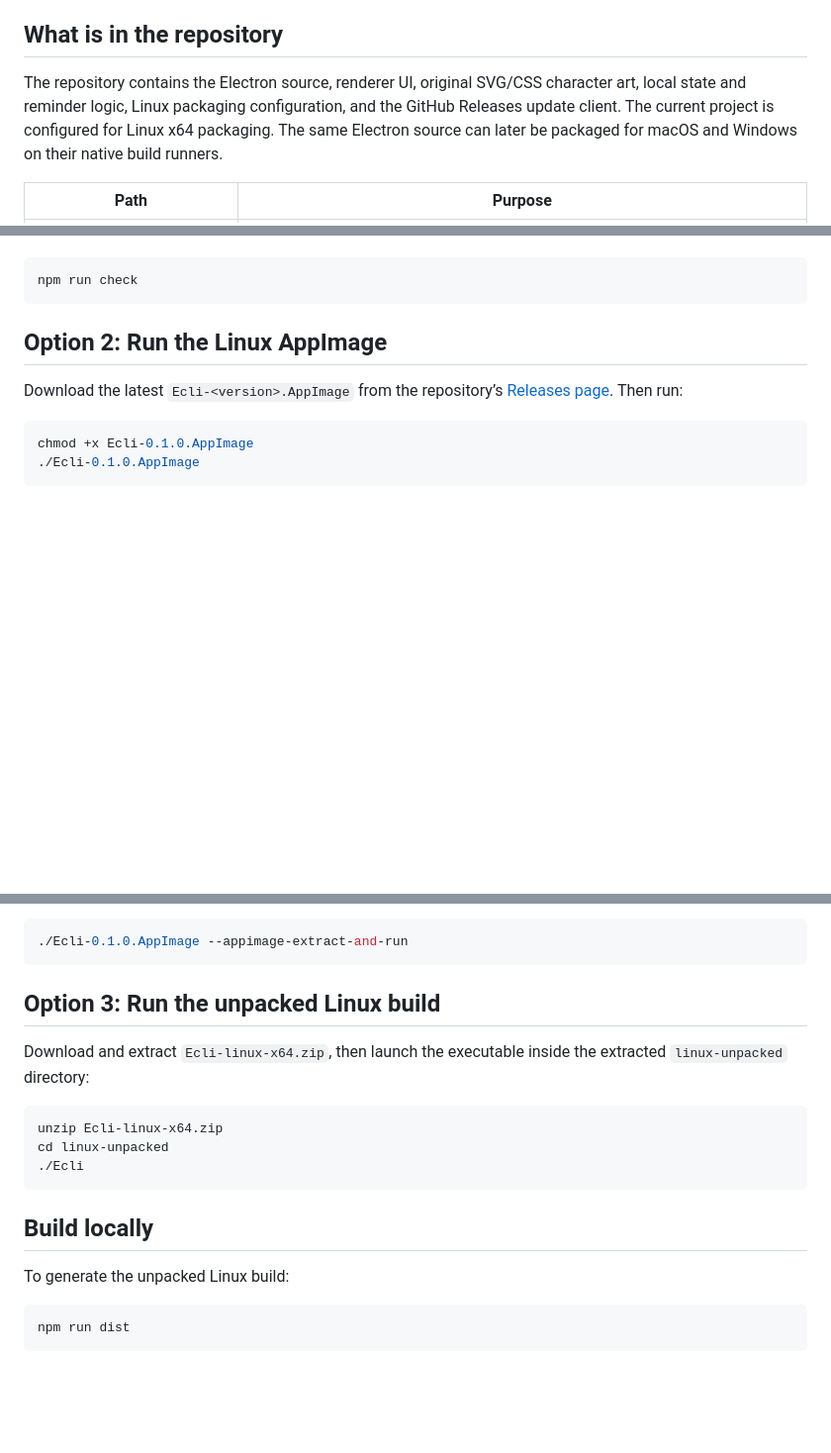
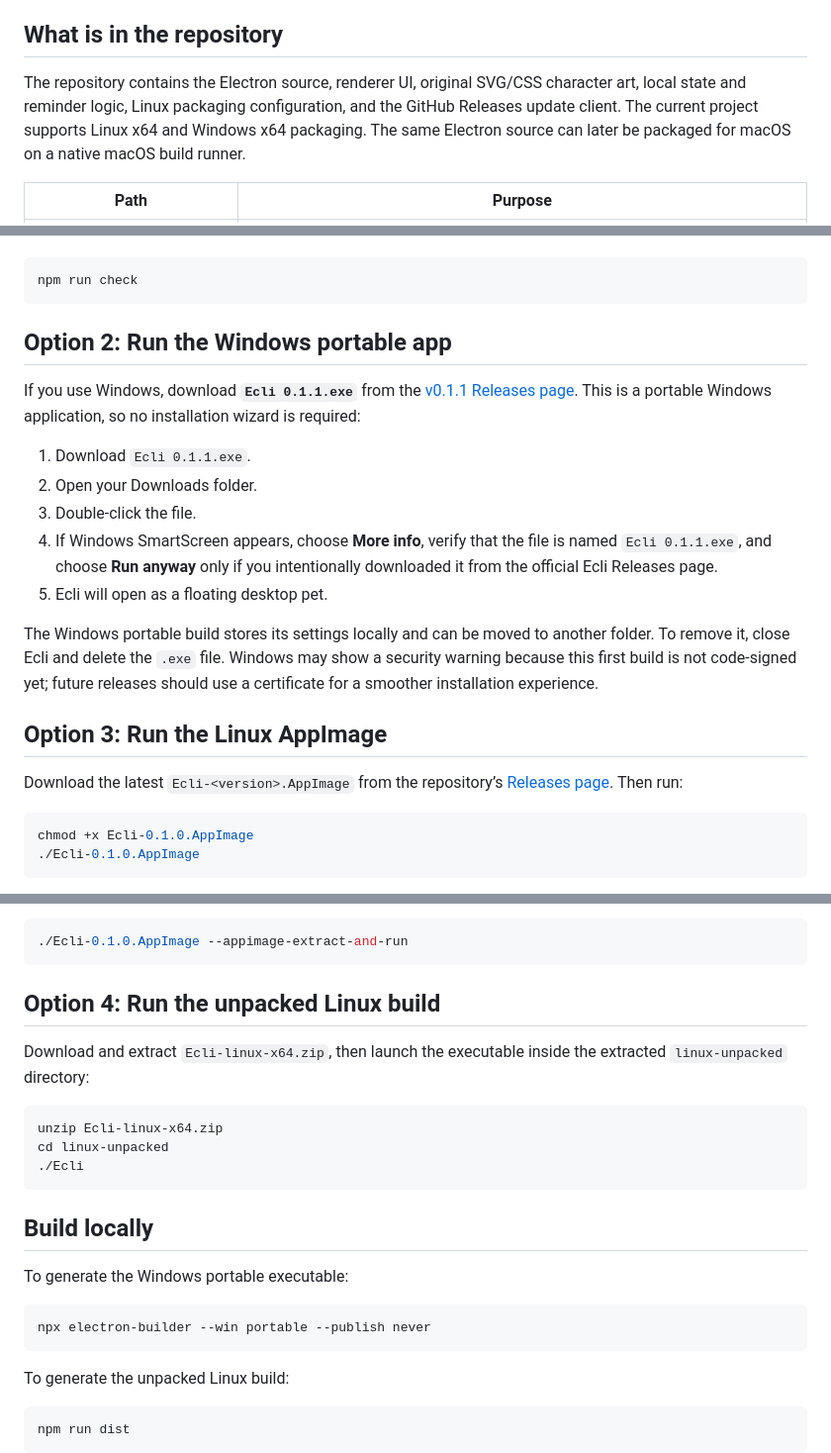
Before and after one commit to itsjustayush/Ecli, a Markdown page: README.md, 3 parts joined by grey strips. Shown at 99% size. GitHub-like rendering; blank space fills up the shorter version.

Commit message:
Document Windows portable build

````diff
--- a/README.md
+++ b/README.md
@@ -4,7 +4,7 @@ Ecli is a locally downloadable desktop pet inspired by the interaction vocabular
 
 ## What is in the repository
 
-The repository contains the Electron source, renderer UI, original SVG/CSS character art, local state and reminder logic, Linux packaging configuration, and the GitHub Releases update client. The current project is configured for Linux x64 packaging. The same Electron source can later be packaged for macOS and Windows on their native build runners.
+The repository contains the Electron source, renderer UI, original SVG/CSS character art, local state and reminder logic, Linux packaging configuration, and the GitHub Releases update client. The current project supports Linux x64 and Windows x64 packaging. The same Electron source can later be packaged for macOS on a native macOS build runner.
 
 | Path | Purpose |
 |---|---|
@@ -34,7 +34,19 @@ To check the source syntax without opening the window:
 npm run check
 ```
 
-## Option 2: Run the Linux AppImage
+## Option 2: Run the Windows portable app
+
+If you use Windows, download **`Ecli 0.1.1.exe`** from the [v0.1.1 Releases page](https://github.com/itsjustayush/Ecli/releases/tag/v0.1.1). This is a portable Windows application, so no installation wizard is required:
+
+1. Download `Ecli 0.1.1.exe`.
+2. Open your Downloads folder.
+3. Double-click the file.
+4. If Windows SmartScreen appears, choose **More info**, verify that the file is named `Ecli 0.1.1.exe`, and choose **Run anyway** only if you intentionally downloaded it from the official Ecli Releases page.
+5. Ecli will open as a floating desktop pet.
+
+The Windows portable build stores its settings locally and can be moved to another folder. To remove it, close Ecli and delete the `.exe` file. Windows may show a security warning because this first build is not code-signed yet; future releases should use a certificate for a smoother installation experience.
+
+## Option 3: Run the Linux AppImage
 
 Download the latest `Ecli-<version>.AppImage` from the repository’s [Releases page](https://github.com/itsjustayush/Ecli/releases). Then run:
 
@@ -51,7 +63,7 @@ If Linux blocks the launch because of a FUSE policy, try:
 ./Ecli-0.1.0.AppImage --appimage-extract-and-run
 ```
 
-## Option 3: Run the unpacked Linux build
+## Option 4: Run the unpacked Linux build
 
 Download and extract `Ecli-linux-x64.zip`, then launch the executable inside the extracted `linux-unpacked` directory:
 
@@ -62,6 +74,12 @@ cd linux-unpacked
 ```
 
 ## Build locally
+
+To generate the Windows portable executable:
+
+```bash
+npx electron-builder --win portable --publish never
+```
 
 To generate the unpacked Linux build:
 
````
